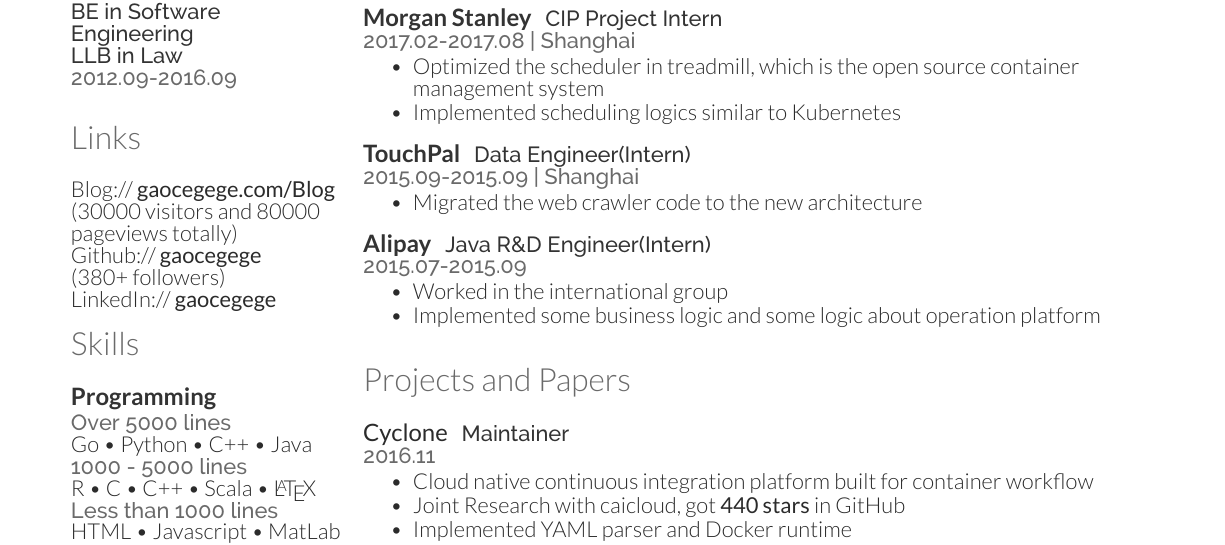
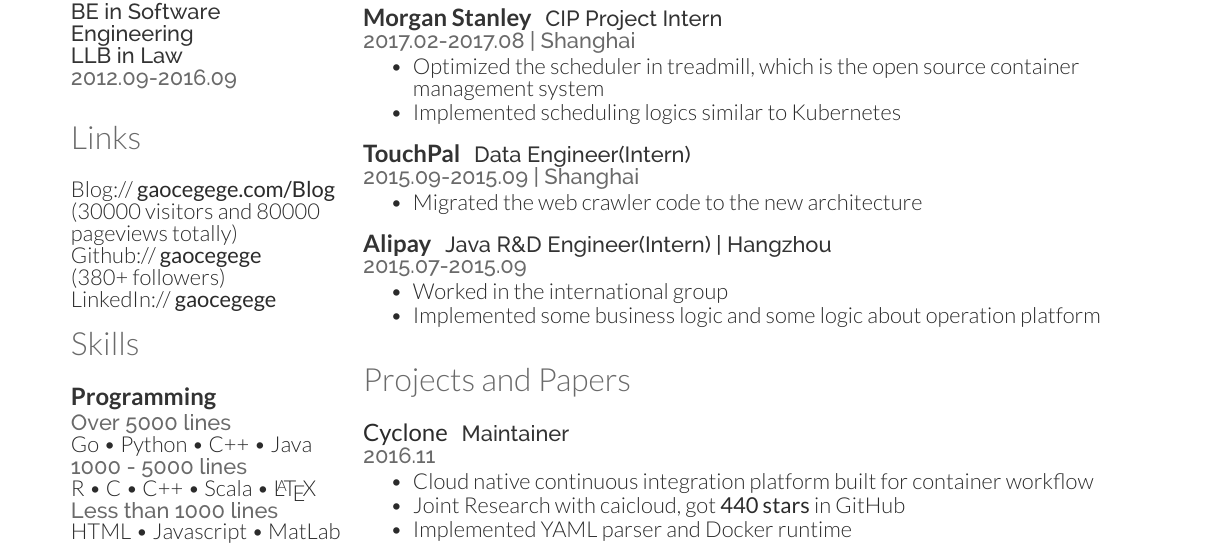
Before and after one commit to gaocegege/resume-2018, a LaTeX CV (OpenFonts/resume.tex): part of the page, cut so that both start at the same text. Compiled offline with XeLaTeX.

Commit message:
Update
Signed-off-by: Ce Gao <ce.gao@outlook.com>

```diff
--- a/OpenFonts/resume.tex
+++ b/OpenFonts/resume.tex
@@ -181,7 +181,7 @@
 \sectionsep
 
 \runsubsection{Alipay}
-\descript{Java R\&D Engineer(Intern)}
+\descript{Java R\&D Engineer(Intern) | Hangzhou}
 \location{2015.07-2015.09}
 \begin{tightemize}
 \item Worked in the international group
```
Also changed, not shown: OpenFonts.Chinese/resume.tex (+1 -1 lines), docs/resume-cn.pdf, docs/resume.pdf.
